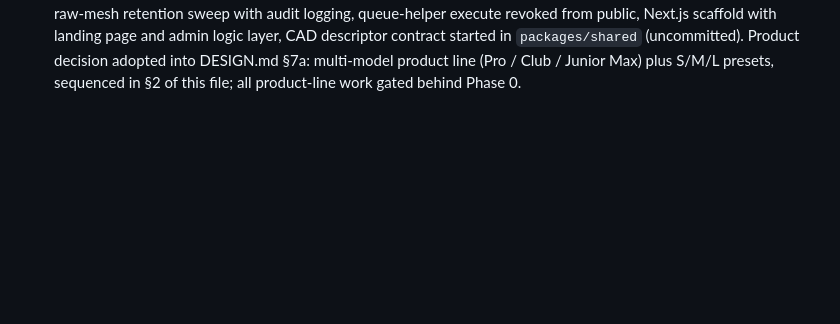
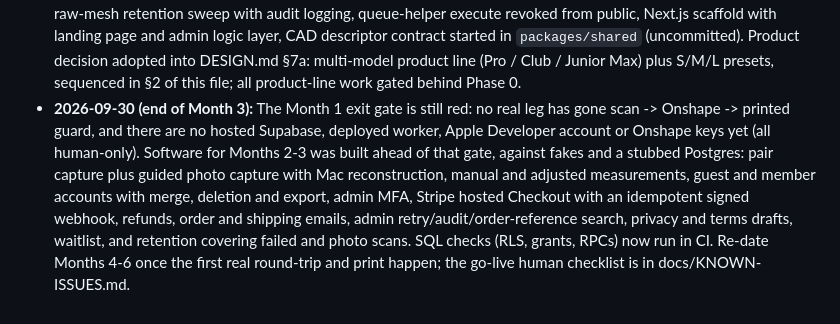
Before and after one commit to mackLiam/To-Be-Named, a Markdown page: docs/ROADMAP.md, the part around the change. Drawn GitHub-style; blank space fills up the shorter version.

```diff
--- a/docs/ROADMAP.md
+++ b/docs/ROADMAP.md
@@ -701,3 +701,16 @@ Update at each month boundary.
   `packages/shared` (uncommitted). Product decision adopted into DESIGN.md
   §7a: multi-model product line (Pro / Club / Junior Max) plus S/M/L presets,
   sequenced in §2 of this file; all product-line work gated behind Phase 0.
+- **2026-09-30 (end of Month 3):** The Month 1 exit gate is still red: no
+  real leg has gone scan -> Onshape -> printed guard, and there are no
+  hosted Supabase, deployed worker, Apple Developer account or Onshape keys
+  yet (all human-only). Software for Months 2-3 was built ahead of that
+  gate, against fakes and a stubbed Postgres: pair capture plus guided photo
+  capture with Mac reconstruction, manual and adjusted measurements, guest
+  and member accounts with merge, deletion and export, admin MFA, Stripe
+  hosted Checkout with an idempotent signed webhook, refunds, order and
+  shipping emails, admin retry/audit/order-reference search, privacy and
+  terms drafts, waitlist, and retention covering failed and photo scans.
+  SQL checks (RLS, grants, RPCs) now run in CI. Re-date Months 4-6 once
+  the first real round-trip and print happen; the go-live human checklist
+  is in docs/KNOWN-ISSUES.md.
```
Also changed, not shown: docs/DESIGN.md (+33 -8 lines).
